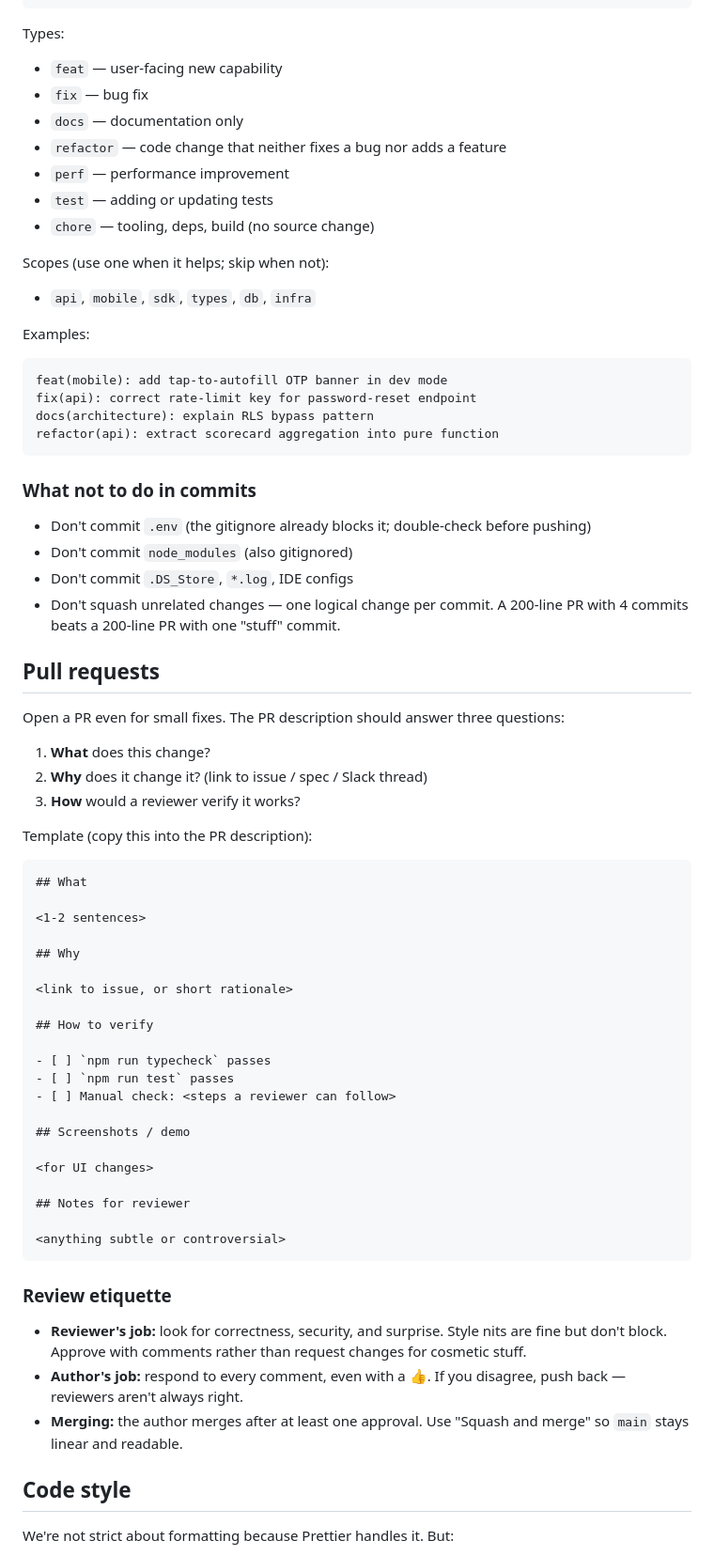
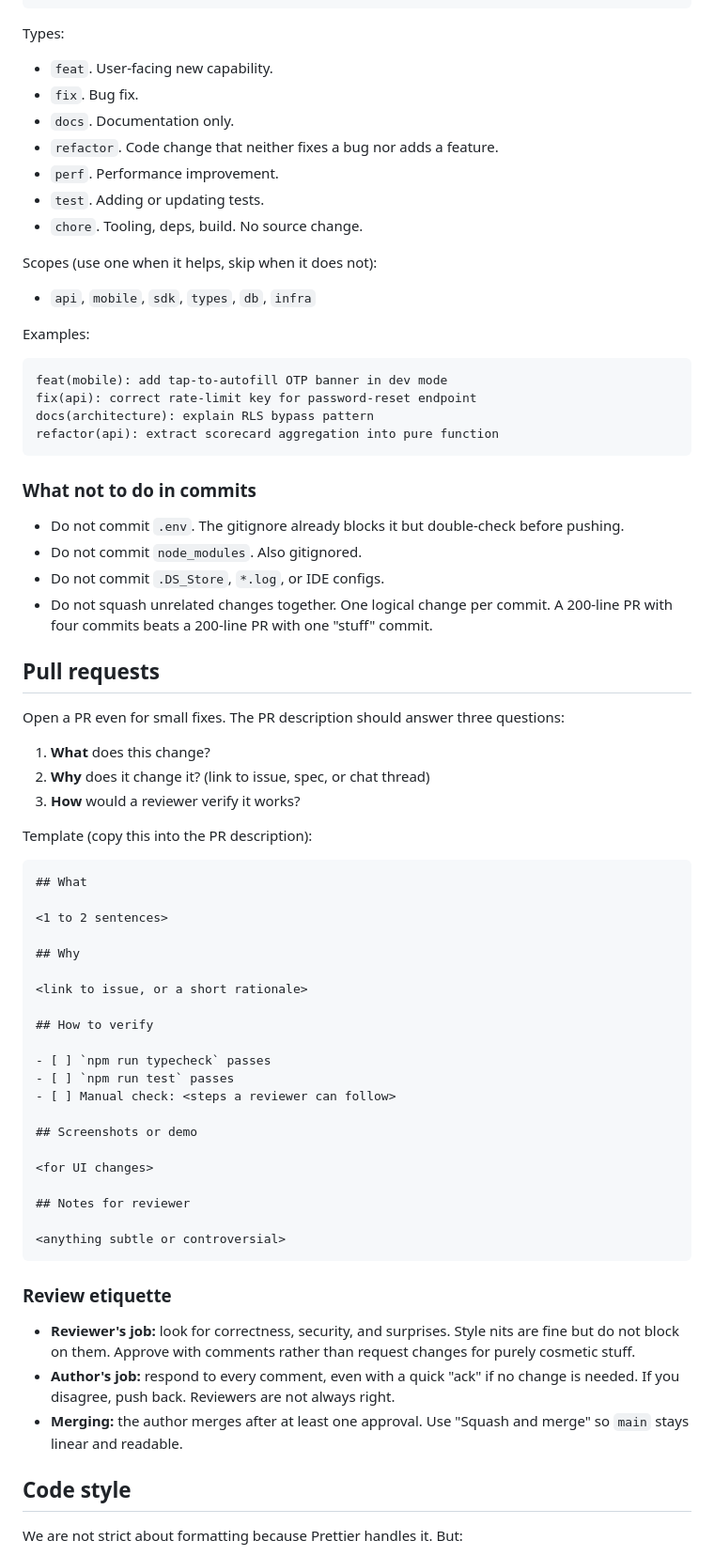
Before and after one commit to saanvivishal/cyberscore, a Markdown page: CONTRIBUTING.md, the part around one of its changes. Shown at 94% size. Rendered like a GitHub page.

````diff
--- a/CONTRIBUTING.md
+++ b/CONTRIBUTING.md
@@ -71,18 +74,19 @@ Conventional Commits style. Subject line is **imperative present** ("add X", not
 ```
 
 Types:
-- `feat` — user-facing new capability
-- `fix` — bug fix
-- `docs` — documentation only
-- `refactor` — code change that neither fixes a bug nor adds a feature
-- `perf` — performance improvement
-- `test` — adding or updating tests
-- `chore` — tooling, deps, build (no source change)
+- `feat`. User-facing new capability.
+- `fix`. Bug fix.
+- `docs`. Documentation only.
+- `refactor`. Code change that neither fixes a bug nor adds a feature.
+- `perf`. Performance improvement.
+- `test`. Adding or updating tests.
+- `chore`. Tooling, deps, build. No source change.
 
-Scopes (use one when it helps; skip when not):
+Scopes (use one when it helps, skip when it does not):
 - `api`, `mobile`, `sdk`, `types`, `db`, `infra`
 
 Examples:
+
 ```
 feat(mobile): add tap-to-autofill OTP banner in dev mode
 fix(api): correct rate-limit key for password-reset endpoint
@@ -92,17 +96,17 @@ refactor(api): extract scorecard aggregation into pure function
 
 ### What not to do in commits
 
-- Don't commit `.env` (the gitignore already blocks it; double-check before pushing)
-- Don't commit `node_modules` (also gitignored)
-- Don't commit `.DS_Store`, `*.log`, IDE configs
-- Don't squash unrelated changes — one logical change per commit. A 200-line PR with 4 commits beats a 200-line PR with one "stuff" commit.
+- Do not commit `.env`. The gitignore already blocks it but double-check before pushing.
+- Do not commit `node_modules`. Also gitignored.
+- Do not commit `.DS_Store`, `*.log`, or IDE configs.
+- Do not squash unrelated changes together. One logical change per commit. A 200-line PR with four commits beats a 200-line PR with one "stuff" commit.
 
 ## Pull requests
 
 Open a PR even for small fixes. The PR description should answer three questions:
 
 1. **What** does this change?
-2. **Why** does it change it? (link to issue / spec / Slack thread)
+2. **Why** does it change it? (link to issue, spec, or chat thread)
 3. **How** would a reviewer verify it works?
 
 Template (copy this into the PR description):
@@ -110,11 +114,11 @@ Template (copy this into the PR description):
 ```markdown
 ## What
 
-<1-2 sentences>
+<1 to 2 sentences>
 
 ## Why
 
-<link to issue, or short rationale>
+<link to issue, or a short rationale>
 
 ## How to verify
 
@@ -122,7 +126,7 @@ Template (copy this into the PR description):
 - [ ] `npm run test` passes
 - [ ] Manual check: <steps a reviewer can follow>
 
-## Screenshots / demo
+## Screenshots or demo
 
 <for UI changes>
 
@@ -133,11 +137,11 @@ Template (copy this into the PR description):
 
 ### Review etiquette
 
-- **Reviewer's job:** look for correctness, security, and surprise. Style nits are fine but don't block. Approve with comments rather than request changes for cosmetic stuff.
-- **Author's job:** respond to every comment, even with a 👍. If you disagree, push back — reviewers aren't always right.
+- **Reviewer's job:** look for correctness, security, and surprises. Style nits are fine but do not block on them. Approve with comments rather than request changes for purely cosmetic stuff.
+- **Author's job:** respond to every comment, even with a quick "ack" if no change is needed. If you disagree, push back. Reviewers are not always right.
 - **Merging:** the author merges after at least one approval. Use "Squash and merge" so `main` stays linear and readable.
 
 ## Code style
 
-We're not strict about formatting because Prettier handles it. But:
+We are not strict about formatting because Prettier handles it. But:
 
````
Also changed, not shown: other parts of CONTRIBUTING.md (+41 -38 lines).
